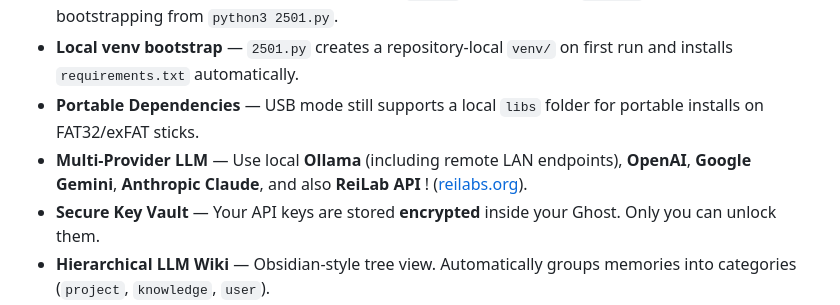
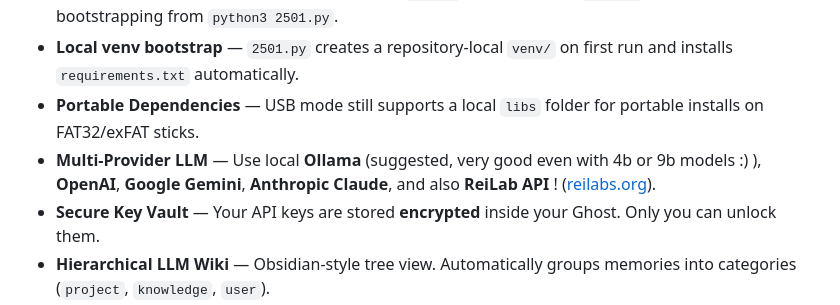
Before and after one commit to lordpba/2501-deepmemory, a Markdown page: README.md, the part around the change. GitHub-like rendering.

Commit message:
docs: update README to recommend Ollama models for local LLM usage

```diff
--- a/README.md
+++ b/README.md
@@ -37,7 +37,7 @@ The Ghost is yours. The machine is just a **Shell** you borrow.
 - **Cross-Platform** — Native launchers for Linux (`run.sh`) and Windows (`run.bat`), plus direct bootstrapping from `python3 2501.py`.
 - **Local venv bootstrap** — `2501.py` creates a repository-local `venv/` on first run and installs `requirements.txt` automatically.
 - **Portable Dependencies** — USB mode still supports a local `libs` folder for portable installs on FAT32/exFAT sticks.
-- **Multi-Provider LLM** — Use local **Ollama** (including remote LAN endpoints), **OpenAI**, **Google Gemini**, **Anthropic Claude**, and also **ReiLab API** ! ([reilabs.org](https://reilabs.org/)).
+- **Multi-Provider LLM** — Use local **Ollama** (suggested, very good even with 4b or 9b models :) ), **OpenAI**, **Google Gemini**, **Anthropic Claude**, and also **ReiLab API** ! ([reilabs.org](https://reilabs.org/)).
 - **Secure Key Vault** — Your API keys are stored **encrypted** inside your Ghost. Only you can unlock them.
 - **Hierarchical LLM Wiki** — Obsidian-style tree view. Automatically groups memories into categories (`project`, `knowledge`, `user`).
 - **Multimodal** — Send PDFs, images, and documents for analysis.
```
